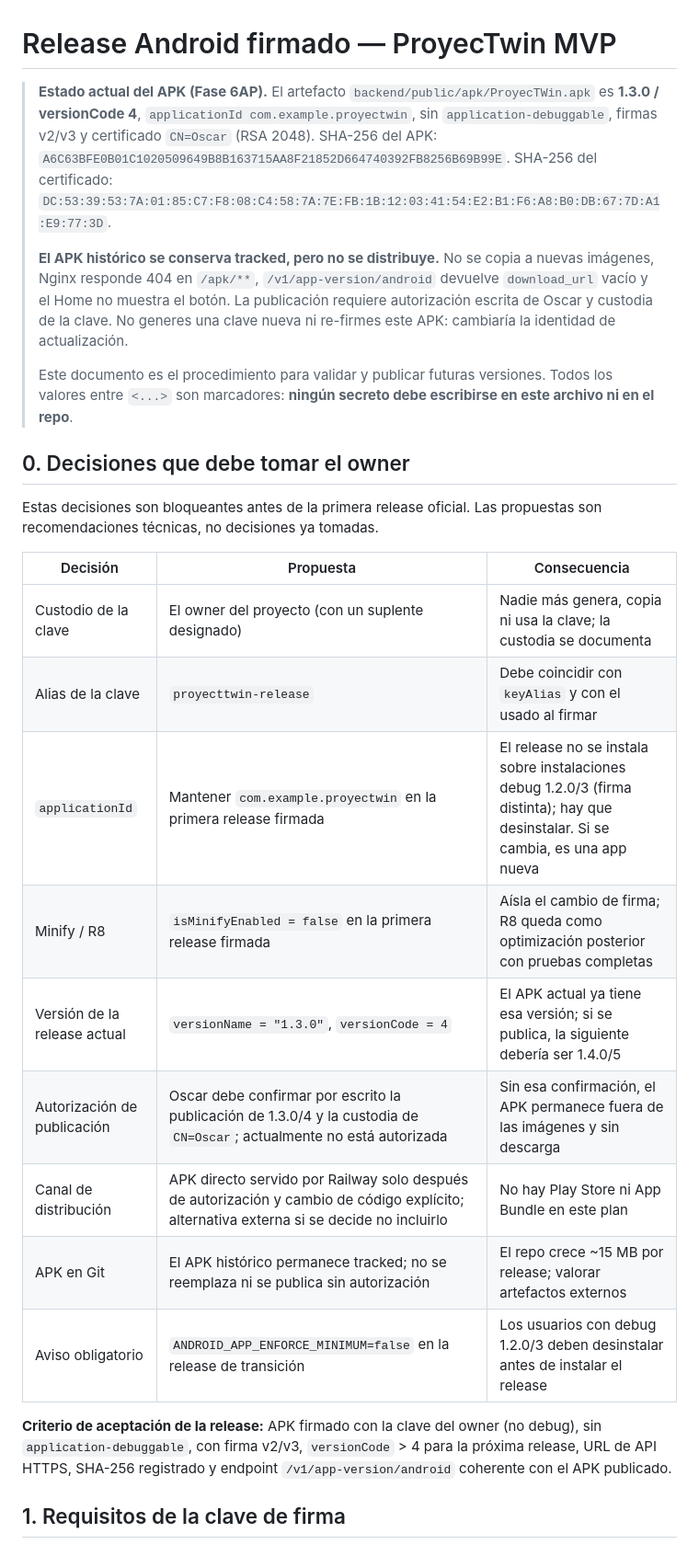
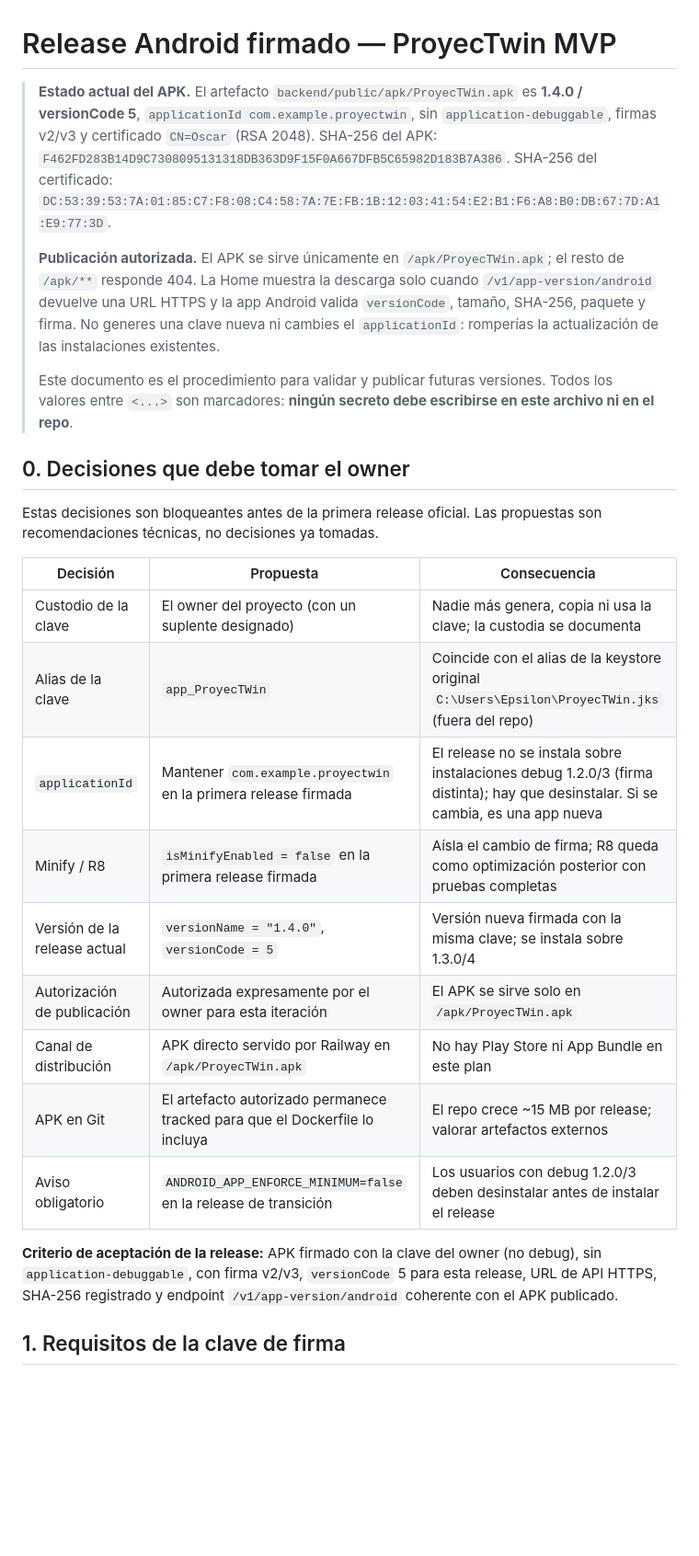
Before and after one commit to YDanB-312/ProyecTwin-MVP, a Markdown page: docs/release-android.md, the part around one of its changes. Shown at 92% size. Drawn GitHub-style; blank space fills up the shorter version.

```diff
--- a/docs/release-android.md
+++ b/docs/release-android.md
@@ -1,18 +1,19 @@
 # Release Android firmado — ProyecTwin MVP
 
-> **Estado actual del APK (Fase 6AP).** El artefacto `backend/public/apk/ProyecTWin.apk`
-> es **1.3.0 / versionCode 4**, `applicationId com.example.proyectwin`, sin
+> **Estado actual del APK.** El artefacto `backend/public/apk/ProyecTWin.apk`
+> es **1.4.0 / versionCode 5**, `applicationId com.example.proyectwin`, sin
 > `application-debuggable`, firmas v2/v3 y certificado `CN=Oscar` (RSA 2048).
 > SHA-256 del APK:
-> `A6C63BFE0B01C1020509649B8B163715AA8F21852D664740392FB8256B69B99E`.
+> `F462FD283B14D9C7308095131318DB363D9F15F0A667DFB5C65982D183B7A386`.
 > SHA-256 del certificado:
 > `DC:53:39:53:7A:01:85:C7:F8:08:C4:58:7A:7E:FB:1B:12:03:41:54:E2:B1:F6:A8:B0:DB:67:7D:A1:E9:77:3D`.
 >
-> **El APK histórico se conserva tracked, pero no se distribuye.** No se copia
-> a nuevas imágenes, Nginx responde 404 en `/apk/**`, `/v1/app-version/android`
-> devuelve `download_url` vacío y el Home no muestra el botón. La publicación
-> requiere autorización escrita de Oscar y custodia de la clave. No generes una
-> clave nueva ni re-firmes este APK: cambiaría la identidad de actualización.
+> **Publicación autorizada.** El APK se sirve únicamente en
+> `/apk/ProyecTWin.apk`; el resto de `/apk/**` responde 404. La Home muestra
+> la descarga solo cuando `/v1/app-version/android` devuelve una URL HTTPS y
+> la app Android valida `versionCode`, tamaño, SHA-256, paquete y firma. No
+> generes una clave nueva ni cambies el `applicationId`: romperías la
+> actualización de las instalaciones existentes.
 >
 > Este documento es el procedimiento para validar y publicar futuras versiones.
 > Todos los valores entre `<...>` son marcadores: **ningún secreto debe
@@ -26,18 +27,18 @@ propuestas son recomendaciones técnicas, no decisiones ya tomadas.
 | Decisión | Propuesta | Consecuencia |
 |---|---|---|
 | Custodio de la clave | El owner del proyecto (con un suplente designado) | Nadie más genera, copia ni usa la clave; la custodia se documenta |
-| Alias de la clave | `proyecttwin-release` | Debe coincidir con `keyAlias` y con el usado al firmar |
+| Alias de la clave | `app_ProyecTWin` | Coincide con el alias de la keystore original `C:\Users\Epsilon\ProyecTWin.jks` (fuera del repo) |
 | `applicationId` | Mantener `com.example.proyectwin` en la primera release firmada | El release no se instala sobre instalaciones debug 1.2.0/3 (firma distinta); hay que desinstalar. Si se cambia, es una app nueva |
 | Minify / R8 | `isMinifyEnabled = false` en la primera release firmada | Aísla el cambio de firma; R8 queda como optimización posterior con pruebas completas |
-| Versión de la release actual | `versionName = "1.3.0"`, `versionCode = 4` | El APK actual ya tiene esa versión; si se publica, la siguiente debería ser 1.4.0/5 |
-| Autorización de publicación | Oscar debe confirmar por escrito la publicación de 1.3.0/4 y la custodia de `CN=Oscar`; actualmente no está autorizada | Sin esa confirmación, el APK permanece fuera de las imágenes y sin descarga |
-| Canal de distribución | APK directo servido por Railway solo después de autorización y cambio de código explícito; alternativa externa si se decide no incluirlo | No hay Play Store ni App Bundle en este plan |
-| APK en Git | El APK histórico permanece tracked; no se reemplaza ni se publica sin autorización | El repo crece ~15 MB por release; valorar artefactos externos |
+| Versión de la release actual | `versionName = "1.4.0"`, `versionCode = 5` | Versión nueva firmada con la misma clave; se instala sobre 1.3.0/4 |
+| Autorización de publicación | Autorizada expresamente por el owner para esta iteración | El APK se sirve solo en `/apk/ProyecTWin.apk` |
+| Canal de distribución | APK directo servido por Railway en `/apk/ProyecTWin.apk` | No hay Play Store ni App Bundle en este plan |
+| APK en Git | El artefacto autorizado permanece tracked para que el Dockerfile lo incluya | El repo crece ~15 MB por release; valorar artefactos externos |
 | Aviso obligatorio | `ANDROID_APP_ENFORCE_MINIMUM=false` en la release de transición | Los usuarios con debug 1.2.0/3 deben desinstalar antes de instalar el release |
 
 **Criterio de aceptación de la release:** APK firmado con la clave del owner (no
-debug), sin `application-debuggable`, con firma v2/v3, `versionCode` > 4
-para la próxima release, URL de
+debug), sin `application-debuggable`, con firma v2/v3, `versionCode` 5
+para esta release, URL de
 API HTTPS, SHA-256 registrado y endpoint `/v1/app-version/android` coherente con
 el APK publicado.
 
```
Also changed, not shown: other parts of docs/release-android.md (+82 -88 lines), docs/actualizaciones-android.md (added, +122 -0 lines), docs/deploy-railway.md (+27 -30 lines).
